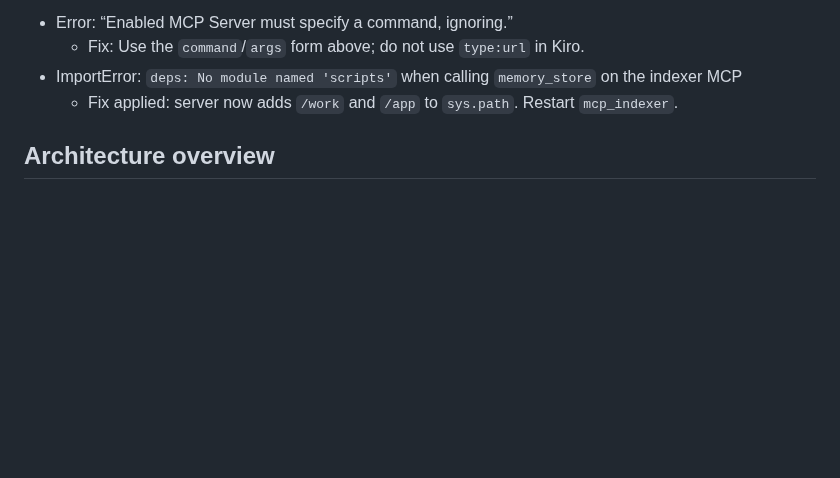
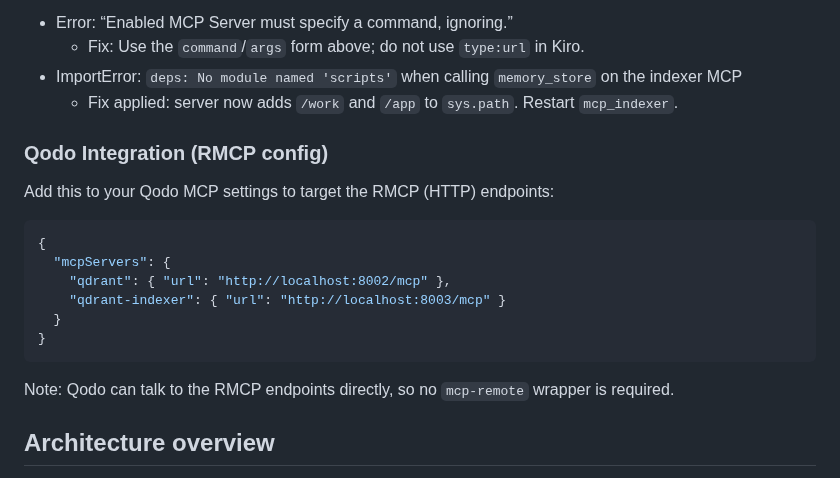
Before and after one commit to uptonking/power-context, a Markdown page: README.md, the part around the change. Rendered like a GitHub page; blank space fills up the shorter version.

Commit message:
Qodo fixed!

`````diff
--- a/README.md
+++ b/README.md
@@ -141,6 +141,21 @@ Troubleshooting:
   - Fix: Use the `command`/`args` form above; do not use `type:url` in Kiro.
 - ImportError: `deps: No module named 'scripts'` when calling `memory_store` on the indexer MCP
   - Fix applied: server now adds `/work` and `/app` to `sys.path`. Restart `mcp_indexer`.
+
+### Qodo Integration (RMCP config)
+
+Add this to your Qodo MCP settings to target the RMCP (HTTP) endpoints:
+
+````json
+{
+  "mcpServers": {
+    "qdrant": { "url": "http://localhost:8002/mcp" },
+    "qdrant-indexer": { "url": "http://localhost:8003/mcp" }
+  }
+}
+````
+
+Note: Qodo can talk to the RMCP endpoints directly, so no `mcp-remote` wrapper is required.
 
 
 ## Architecture overview
`````
